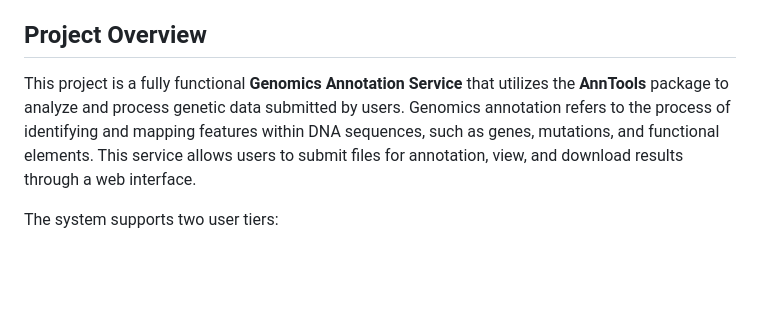
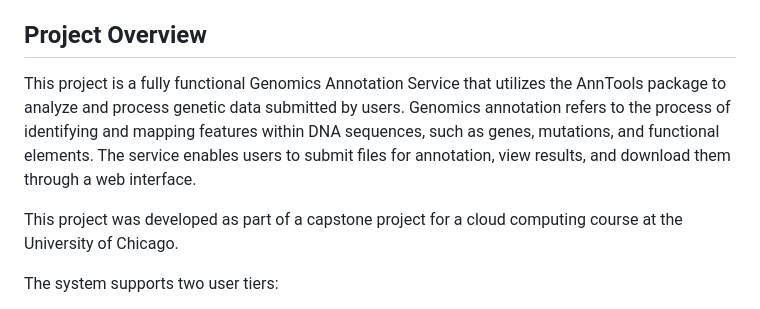
Before and after one commit to jdcox02/genomics-annotation-service, a Markdown page: README.md, the part around the change. Rendered like a GitHub page; blank space fills up the shorter version.

```diff
--- a/README.md
+++ b/README.md
@@ -5,7 +5,9 @@
 **Note:** This implementation does not include auto-scaling for the annotator or web application instances.
 
 ## Project Overview
-This project is a fully functional **Genomics Annotation Service** that utilizes the **AnnTools** package to analyze and process genetic data submitted by users. Genomics annotation refers to the process of identifying and mapping features within DNA sequences, such as genes, mutations, and functional elements. This service allows users to submit files for annotation, view, and download results through a web interface.
+This project is a fully functional Genomics Annotation Service that utilizes the AnnTools package to analyze and process genetic data submitted by users. Genomics annotation refers to the process of identifying and mapping features within DNA sequences, such as genes, mutations, and functional elements. The service enables users to submit files for annotation, view results, and download them through a web interface.
+
+This project was developed as part of a capstone project for a cloud computing course at the University of Chicago.
 
 The system supports two user tiers:
 - **Free users**: Can submit annotation jobs, but their results are archived to **AWS Glacier** after a short period.
```
